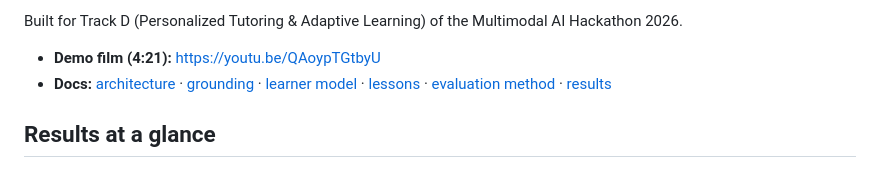
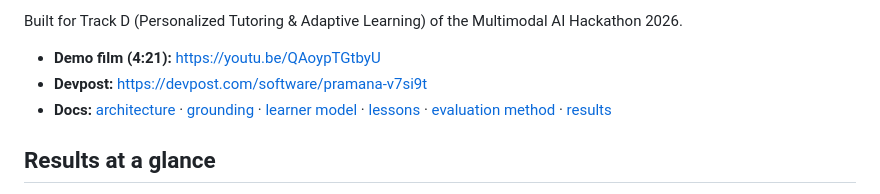
Before and after one commit to yy5652-hash/pramana, a Markdown page: README.md, the part around the change. GitHub-like rendering.

Commit message:
Link the Devpost project page
Co-Authored-By: Claude Opus 5.5 <noreply@anthropic.com>

```diff
--- a/README.md
+++ b/README.md
@@ -14,6 +14,7 @@ Built for Track D (Personalized Tutoring & Adaptive Learning) of the Multimodal
 Hackathon 2026.
 
 - **Demo film (4:21):** https://youtu.be/QAoypTGtbyU
+- **Devpost:** https://devpost.com/software/pramana-v7si9t
 - **Docs:** [architecture](docs/architecture.md) · [grounding](docs/grounding.md) · [learner model](docs/learner-model.md) · [lessons](docs/lessons.md) · [evaluation method](docs/evaluation.md) · [results](docs/results.md)
 
 ## Results at a glance
```
Also changed, not shown: docs/submission.md (+1 -1 lines).
